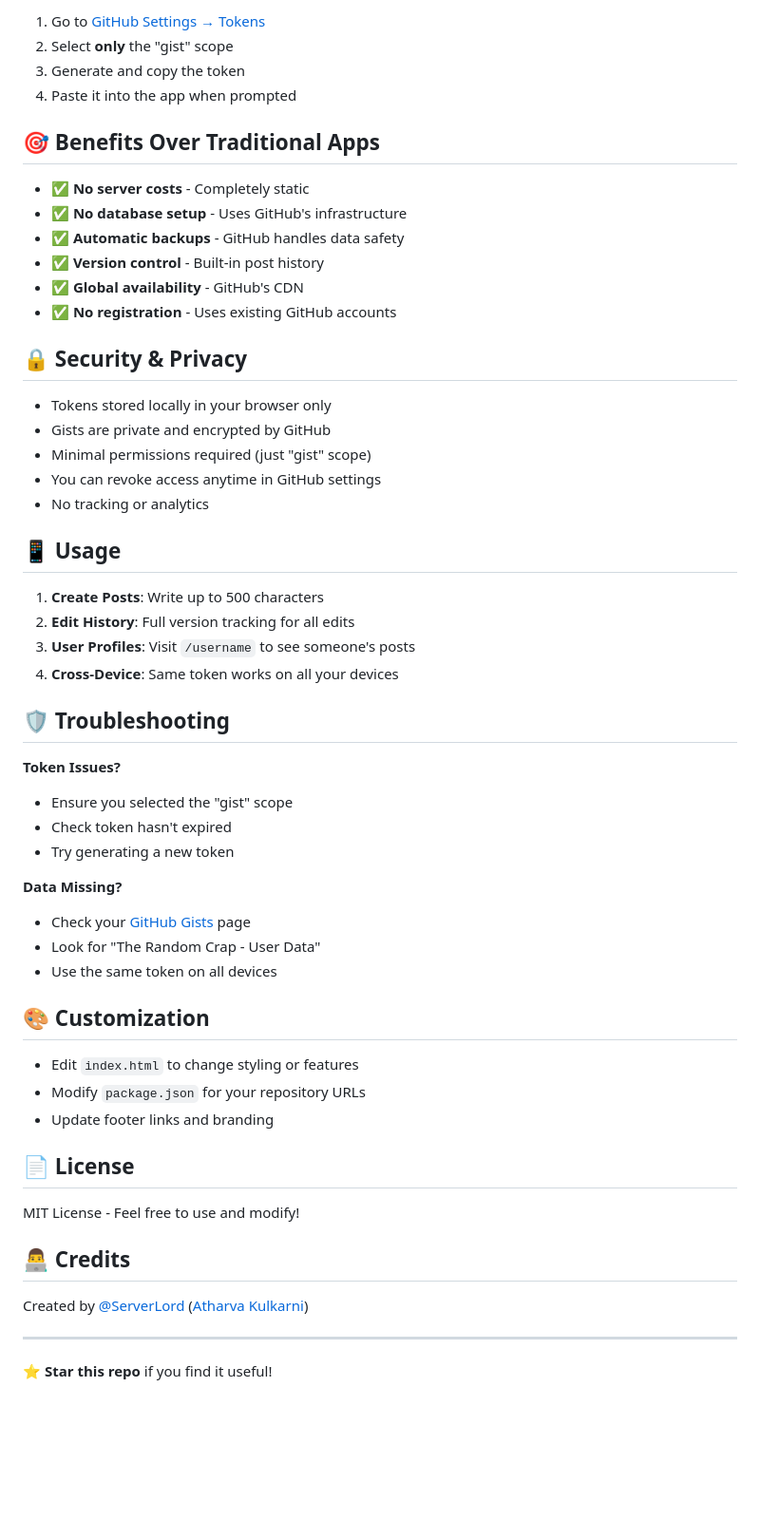
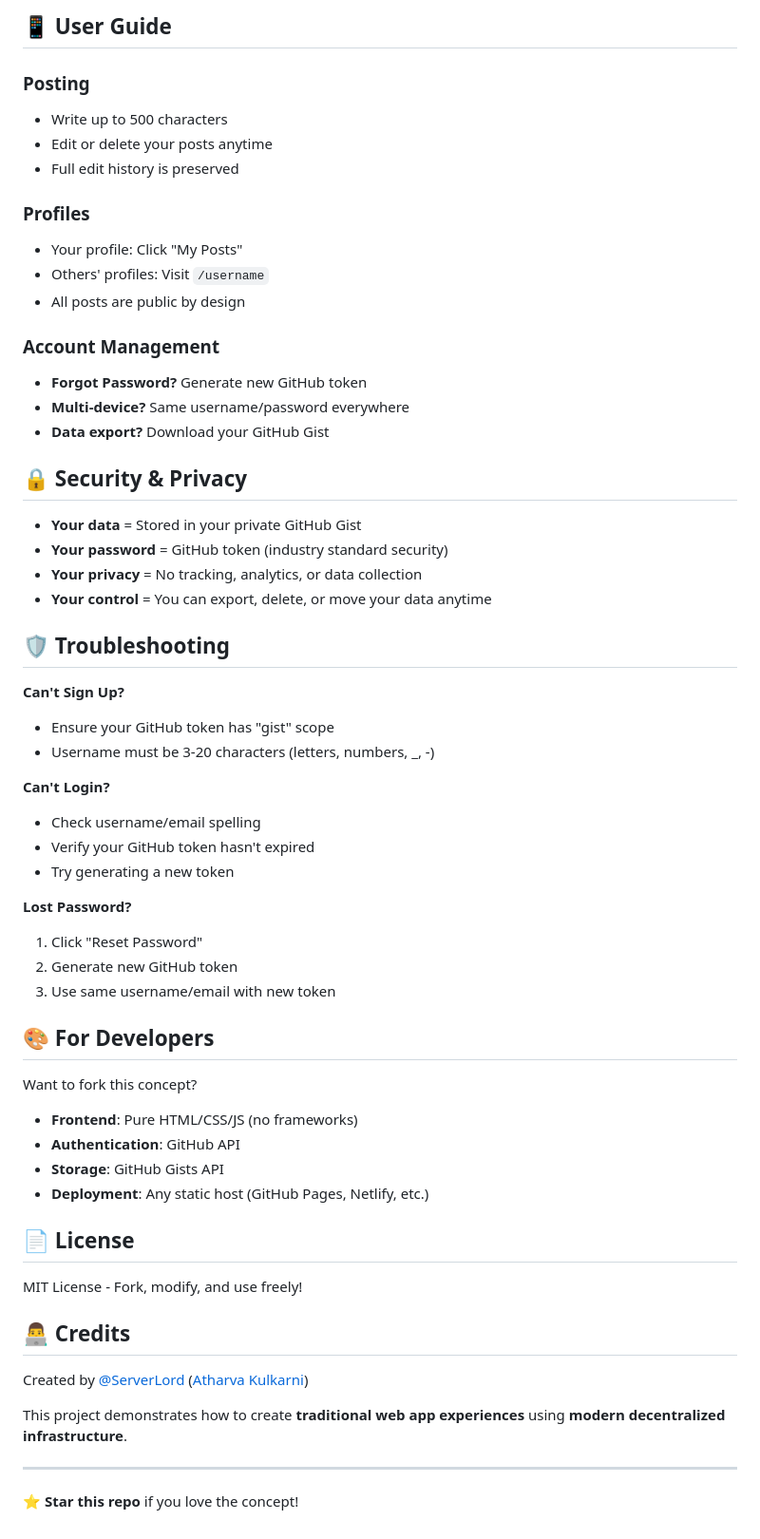
Before and after one commit to serverl0rd/the-random-crap, a Markdown page: README.md, the part around one of its changes. Shown at 95% size. GitHub-like rendering; blank space fills up the shorter version.

```diff
--- a/README.md
+++ b/README.md
@@ -54,60 +76,63 @@ python3 -m http.server 8000
 
-1. Go to [GitHub Settings → Tokens](https://github.com/settings/tokens/new?scopes=gist&description=The%20Random%20Crap%20App)
-2. Select **only** the "gist" scope
-3. Generate and copy the token
-4. Paste it into the app when prompted
+## 📱 User Guide
 
-## 🎯 Benefits Over Traditional Apps
+### **Posting**
+- Write up to 500 characters
+- Edit or delete your posts anytime
+- Full edit history is preserved
 
-- ✅ **No server costs** - Completely static
-- ✅ **No database setup** - Uses GitHub's infrastructure
-- ✅ **Automatic backups** - GitHub handles data safety
-- ✅ **Version control** - Built-in post history
-- ✅ **Global availability** - GitHub's CDN
-- ✅ **No registration** - Uses existing GitHub accounts
+### **Profiles**
+- Your profile: Click "My Posts"
+- Others' profiles: Visit `/username`
+- All posts are public by design
+
+### **Account Management**
+- **Forgot Password?** Generate new GitHub token
+- **Multi-device?** Same username/password everywhere
+- **Data export?** Download your GitHub Gist
 
 ## 🔒 Security & Privacy
 
-- Tokens stored locally in your browser only
-- Gists are private and encrypted by GitHub
-- Minimal permissions required (just "gist" scope)
-- You can revoke access anytime in GitHub settings
-- No tracking or analytics
-
-
-## 📱 Usage
-
-1. **Create Posts**: Write up to 500 characters
-2. **Edit History**: Full version tracking for all edits
-3. **User Profiles**: Visit `/username` to see someone's posts
-4. **Cross-Device**: Same token works on all your devices
+- **Your data** = Stored in your private GitHub Gist
+- **Your password** = GitHub token (industry standard security)
+- **Your privacy** = No tracking, analytics, or data collection
+- **Your control** = You can export, delete, or move your data anytime
 
 ## 🛡️ Troubleshooting
 
-**Token Issues?**
-- Ensure you selected the "gist" scope
-- Check token hasn't expired
+**Can't Sign Up?**
+- Ensure your GitHub token has "gist" scope
+- Username must be 3-20 characters (letters, numbers, _, -)
+
+**Can't Login?**
+- Check username/email spelling
+- Verify your GitHub token hasn't expired
 - Try generating a new token
 
-**Data Missing?**
-- Check your [GitHub Gists](https://gist.github.com) page
-- Look for "The Random Crap - User Data"
-- Use the same token on all devices
+**Lost Password?**
+1. Click "Reset Password"
+2. Generate new GitHub token
+3. Use same username/email with new token
 
-## 🎨 Customization
+## 🎨 For Developers
 
-- Edit `index.html` to change styling or features
-- Modify `package.json` for your repository URLs
-- Update footer links and branding
+Want to fork this concept?
+
+- **Frontend**: Pure HTML/CSS/JS (no frameworks)
+- **Authentication**: GitHub API
+- **Storage**: GitHub Gists API
+- **Deployment**: Any static host (GitHub Pages, Netlify, etc.)
 
 ## 📄 License
 
-MIT License - Feel free to use and modify!
+MIT License - Fork, modify, and use freely!
 
 ## 👨‍💻 Credits
 
 Created by [@ServerLord](https://serverlord.in) ([Atharva Kulkarni](https://atharvakulkarni.link))
 
+This project demonstrates how to create **traditional web app experiences** using **modern decentralized infrastructure**.
+
 ---
 
-⭐ **Star this repo** if you find it useful!
+⭐ **Star this repo** if you love the concept!
```
Also changed, not shown: other parts of README.md (+48 -26 lines).
